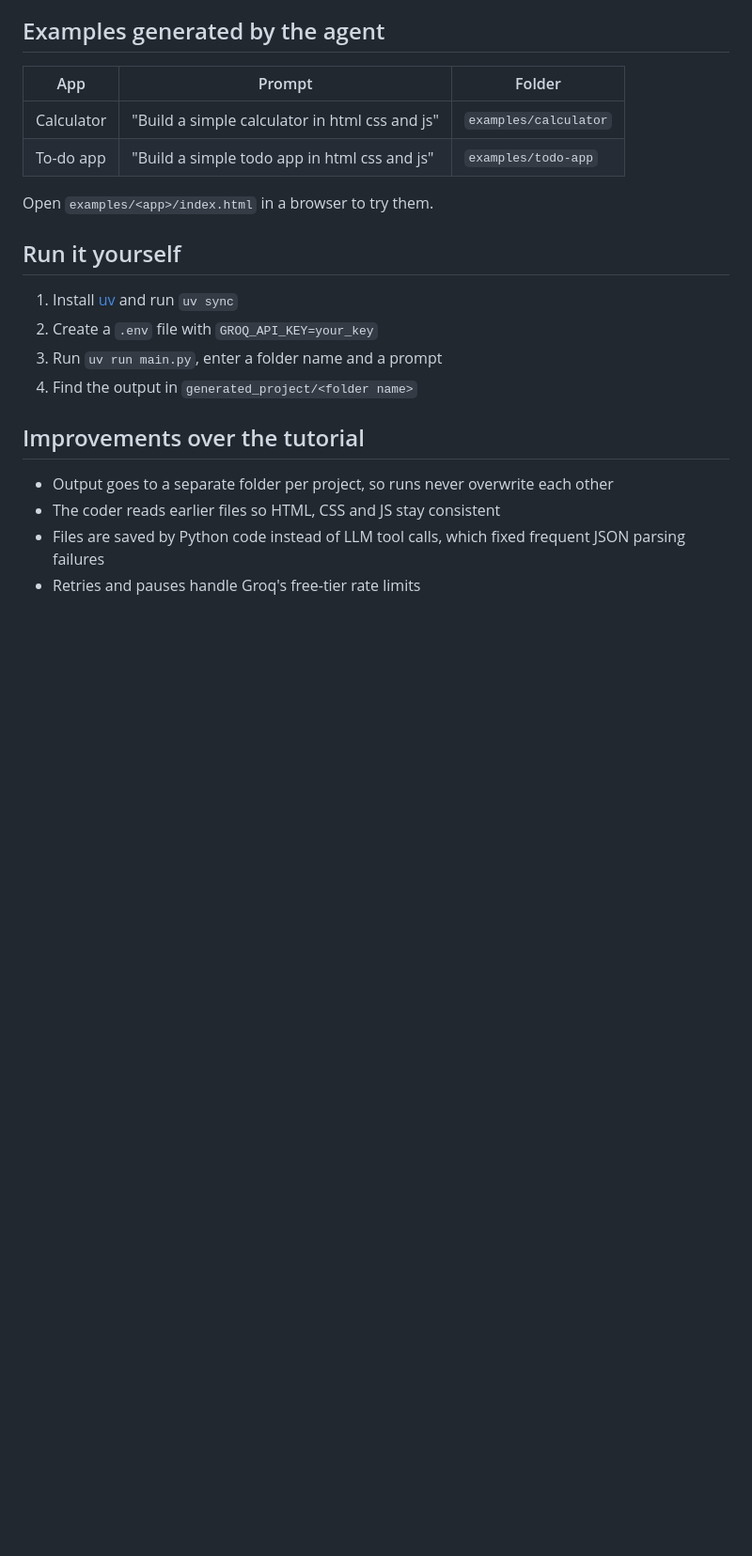
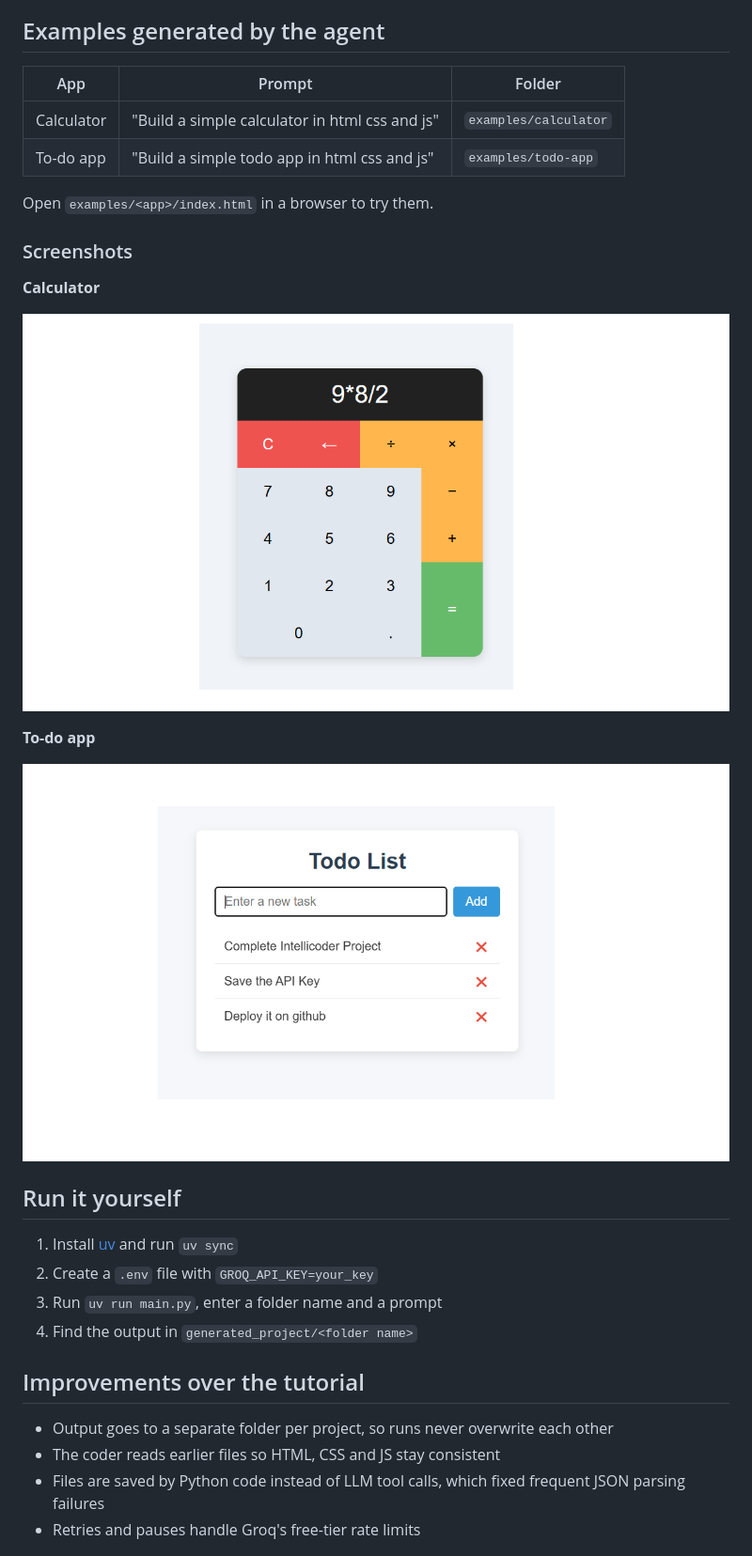
Before and after one commit to alishajoseph0509/intellicoder, a Markdown page: README.md, the part around the change. Shown at 94% size. Drawn GitHub-style; pictures changed too: examples/screenshots/calculator.png (added), examples/screenshots/todo-app.png (added); blank space fills up the shorter version.

Commit message:
Add screenshots of example apps

```diff
--- a/README.md
+++ b/README.md
@@ -22,6 +22,16 @@ Built with LangChain, LangGraph, Pydantic structured outputs and Groq (gpt-oss).
 
 Open `examples/<app>/index.html` in a browser to try them.
 
+### Screenshots
+
+**Calculator**
+
+![Calculator](examples/screenshots/calculator.png)
+
+**To-do app**
+
+![To-do app](examples/screenshots/todo-app.png)
+
 ## Run it yourself
 
 1. Install [uv](https://docs.astral.sh/uv/) and run `uv sync`
```
